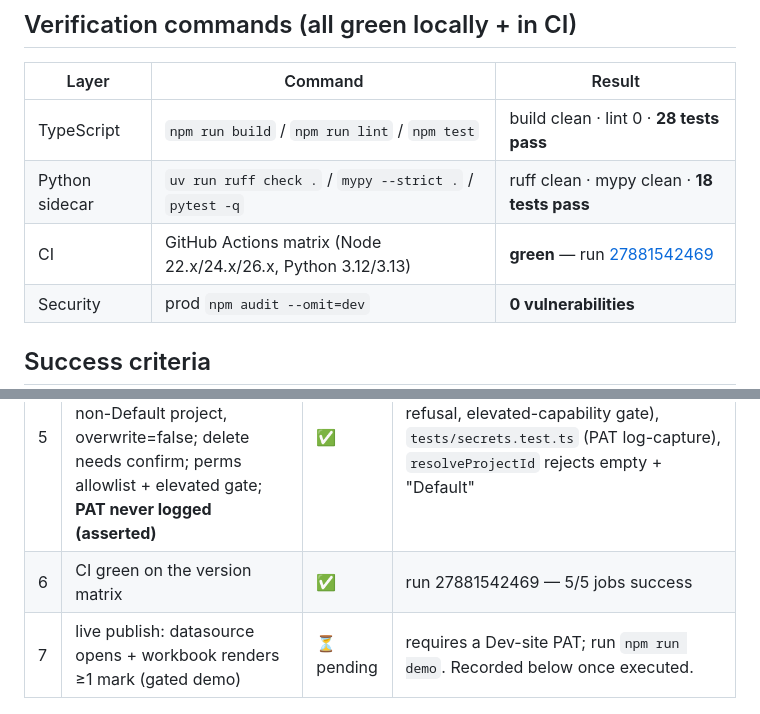
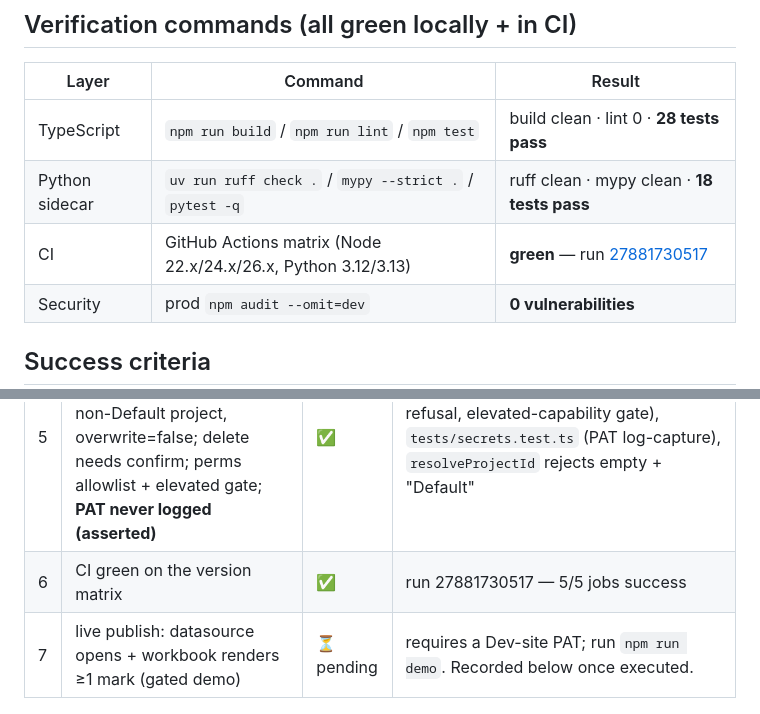
Before and after one commit to SebAustin/tableau-mcp-publish, a Markdown page: ACCEPTANCE.md, 2 parts joined by grey strips. GitHub-like rendering.

Commit message:
docs: cite the green CI run for the final code commit (f13ca25)
Co-Authored-By: Claude Opus 4.8 <noreply@anthropic.com>

```diff
--- a/ACCEPTANCE.md
+++ b/ACCEPTANCE.md
@@ -8,7 +8,7 @@ Acceptance record for `tableau-mcp-publish` v0.1.
 |---|---|---|
 | TypeScript | `npm run build` / `npm run lint` / `npm test` | build clean · lint 0 · **28 tests pass** |
 | Python sidecar | `uv run ruff check .` / `mypy --strict .` / `pytest -q` | ruff clean · mypy clean · **18 tests pass** |
-| CI | GitHub Actions matrix (Node 22.x/24.x/26.x, Python 3.12/3.13) | **green** — run [27881542469](https://github.com/SebAustin/tableau-mcp-publish/actions/runs/27881542469) |
+| CI | GitHub Actions matrix (Node 22.x/24.x/26.x, Python 3.12/3.13) | **green** — run [27881730517](https://github.com/SebAustin/tableau-mcp-publish/actions/runs/27881730517) |
 | Security | prod `npm audit --omit=dev` | **0 vulnerabilities** |
 
 ## Success criteria
@@ -20,7 +20,7 @@ Acceptance record for `tableau-mcp-publish` v0.1.
 | 3 | single (≤64MB incl. exactly 64MB) vs chunked (>64MB) + mid-stream abort | ✅ | `tests/restClient.test.ts` — strategy boundary, 3-chunk split, "never finalizes" abort test |
 | 4 | `.hyper` round-trip; `.tdsx` zip validity; `.twb` structural binding | ✅ | `sidecar/tests/test_hyper_builder.py`, `test_tds_builder.py`, `test_twb_builder.py` |
 | 5 | 11 tools w/ descriptions+schemas; publish requires explicit non-Default project, overwrite=false; delete needs confirm; perms allowlist + elevated gate; **PAT never logged (asserted)** | ✅ | `tests/tools.test.ts` (incl. Default-delete refusal, elevated-capability gate), `tests/secrets.test.ts` (PAT log-capture), `resolveProjectId` rejects empty + "Default" |
-| 6 | CI green on the version matrix | ✅ | run 27881542469 — 5/5 jobs success |
+| 6 | CI green on the version matrix | ✅ | run 27881730517 — 5/5 jobs success |
 | 7 | live publish: datasource opens + workbook renders ≥1 mark (gated demo) | ⏳ pending | requires a Dev-site PAT; run `npm run demo`. Recorded below once executed. |
 
 ## Security
```
